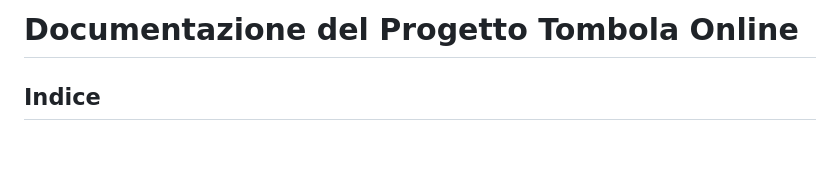
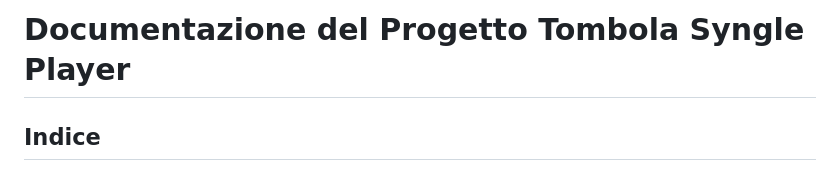
Before and after one commit to vittorioPiotti/Bingo-Bootstrap, a Markdown page: README.md, the part around the change. Drawn GitHub-style; blank space fills up the shorter version.

```diff
--- a/README.md
+++ b/README.md
@@ -1,4 +1,4 @@
-# Documentazione del Progetto Tombola Online
+# Documentazione del Progetto Tombola Syngle Player
 
 ## Indice
 
```
